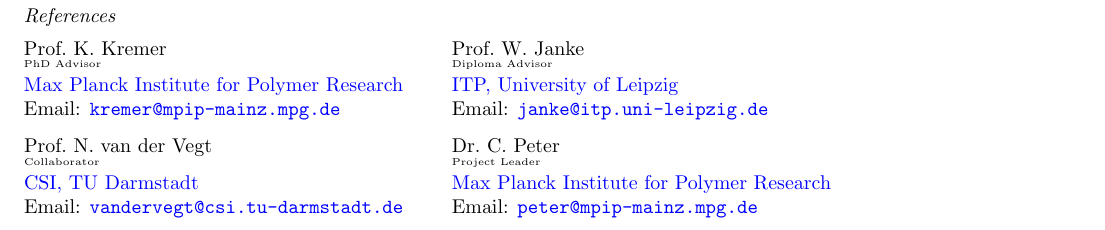
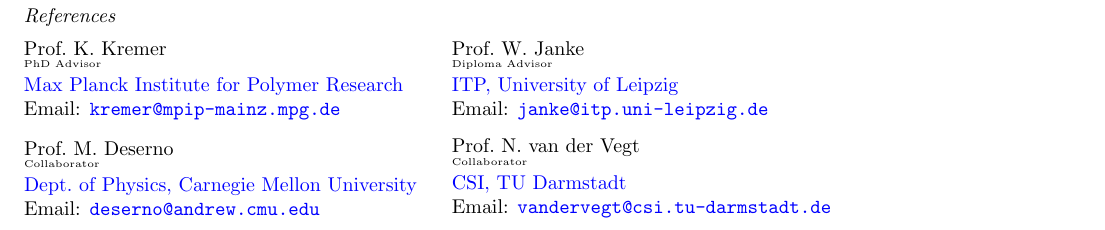
Before and after one commit to junghans/junghans.github.io, a LaTeX CV (cv/tex/cv.tex): part of page 3 of 3, cut so that both start at the same text. Compiled offline with pdfLaTeX.

Commit message:
add markus to cv

```diff
--- a/cv/tex/cv.tex
+++ b/cv/tex/cv.tex
@@ -230,18 +230,20 @@
 
 \vspace{2ex}
 \begin{minipage}{0.45\linewidth}
+Prof.\ M.\ Deserno
+\vspace{-2mm}\\
+{\tiny Collaborator}\\
+\href{http://www.cmu.edu/biolphys/deserno/}{Dept.\ of Physics, Carnegie Mellon University} \\
+Email: \href{mailto:deserno@andrew.cmu.edu}{\tt deserno@andrew.cmu.edu}
+\end{minipage}
+\begin{minipage}{0.45\linewidth}
 Prof.\ N.\ van der Vegt
 \vspace{-2mm}\\
 {\tiny Collaborator}\\
 \href{http://csi.tu-darmstadt.de}{CSI, TU Darmstadt} \\
 Email: \href{mailto:vandervegt@csi.tu-darmstadt.de}{\tt vandervegt@csi.tu-darmstadt.de}
 \end{minipage}
-\begin{minipage}{0.45\linewidth}
-Dr.\ C.\ Peter
-\vspace{-2mm}\\
-{\tiny Project Leader}\\
-\href{http://www.mpip-mainz.mpg.de}{Max Planck Institute for Polymer Research} \\
-Email: \href{mailto:peter@mpip-mainz.mpg.de}{\tt peter@mpip-mainz.mpg.de}
+%\begin{minipage}{0.45\linewidth}
 %\vspace{2ex}
 %\begin{minipage}{0.45\linewidth}
 %Dr.\ B.\ Hess
@@ -256,5 +258,12 @@
 %{\tiny Application Performance Specialist}\\
 %IBM Germany \\
 %Email: \href{mailto:mpuetz@de.ibm.com}{\tt mpuetz@de.ibm.com}
-\end{minipage}
+%\end{minipage}
+%\begin{minipage}{0.45\linewidth}
+%Dr.\ C.\ Peter
+%\vspace{-2mm}\\
+%{\tiny Project Leader}\\
+%\href{http://www.mpip-mainz.mpg.de}{Max Planck Institute for Polymer Research} \\
+%Email: \href{mailto:peter@mpip-mainz.mpg.de}{\tt peter@mpip-mainz.mpg.de}
+%\end{minipage}
 \end{document}
```
